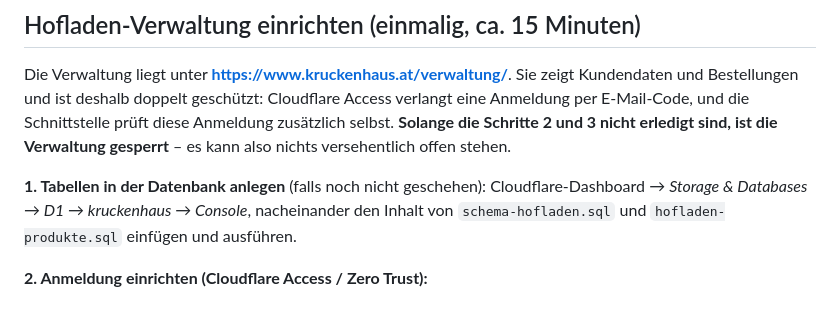
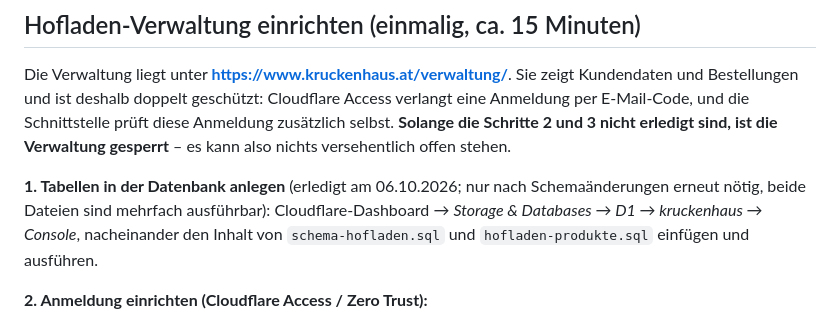
Before and after one commit to Tyrolius/Kruckenhaus, a Markdown page: README.md, the part around the change. Rendered like a GitHub page.

Commit message:
Hofladen: Tabellen und Produktkatalog in der Live-Datenbank vermerken
Co-Authored-By: Claude Opus 5.5 <noreply@anthropic.com>
Claude-Session: https://claude.ai/code/session_01KohHd1Ct5ezkQm2vEr36g6

```diff
--- a/README.md
+++ b/README.md
@@ -499,7 +499,8 @@ Schnittstelle prüft diese Anmeldung zusätzlich selbst. **Solange die
 Schritte 2 und 3 nicht erledigt sind, ist die Verwaltung gesperrt** – es
 kann also nichts versehentlich offen stehen.
 
-**1. Tabellen in der Datenbank anlegen** (falls noch nicht geschehen):
+**1. Tabellen in der Datenbank anlegen** (erledigt am 06.10.2026; nur nach
+Schemaänderungen erneut nötig, beide Dateien sind mehrfach ausführbar):
 Cloudflare-Dashboard → *Storage & Databases → D1 → kruckenhaus → Console*,
 nacheinander den Inhalt von `schema-hofladen.sql` und `hofladen-produkte.sql`
 einfügen und ausführen.
```
Also changed, not shown: docs/HOFLADEN-VORBESTELLUNG.md (+1 -1 lines).
